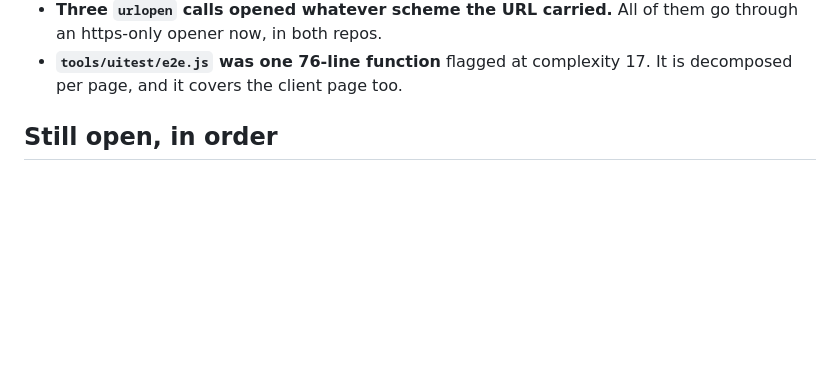
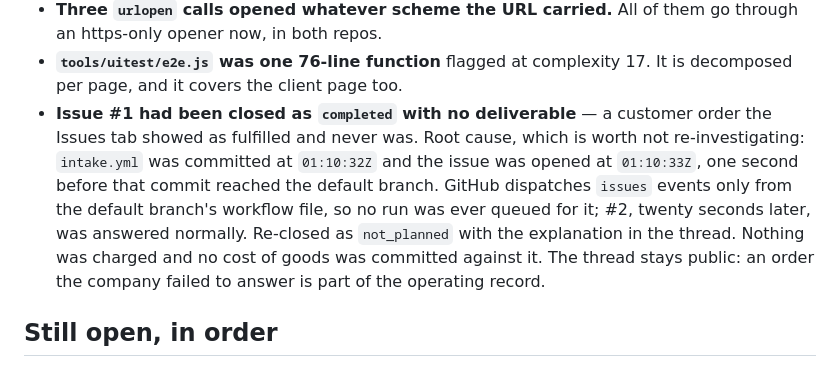
Before and after one commit to dntywntme/2026-08-15-SF-0HumanCompanyHack-firm, a Markdown page: docs/NEXT-SESSION.md, the part around the change. GitHub-like rendering; blank space fills up the shorter version.

Commit message:
docs: record why issue #1 was never answered (#3)
It had been closed as `completed` with no deliverable — the Issues tab showed a
customer order as fulfilled that never was.

The cause is specific enough to be worth writing down rather than
re-investigating: intake.yml was committed at 01:10:32Z and the issue opened at
01:10:33Z, one second before that commit reached the default branch. GitHub
dispatches `issues` events only from the default branch's workflow file, so no
run was ever queued. #2, twenty seconds later, was answered normally. The order
raced the deployment of the workflow meant to answer it.

Re-closed as not_planned with the explanation in the thread. Nothing was charged
and no cost of goods was committed against it, so the ledger is unaffected. The
thread stays public — an order the company failed to answer is part of the
operating record, and deleting it would be the wrong fix.

Co-authored-by: Claude Opus 5 (1M context) <noreply@anthropic.com>

```diff
--- a/docs/NEXT-SESSION.md
+++ b/docs/NEXT-SESSION.md
@@ -57,6 +57,16 @@ Struck from the previous handoff, with where it went:
   go through an https-only opener now, in both repos.
 - **`tools/uitest/e2e.js` was one 76-line function** flagged at complexity 17. It
   is decomposed per page, and it covers the client page too.
+- **Issue #1 had been closed as `completed` with no deliverable** — a customer
+  order the Issues tab showed as fulfilled and never was. Root cause, which is
+  worth not re-investigating: `intake.yml` was committed at `01:10:32Z` and the
+  issue was opened at `01:10:33Z`, one second before that commit reached the
+  default branch. GitHub dispatches `issues` events only from the default
+  branch's workflow file, so no run was ever queued for it; #2, twenty seconds
+  later, was answered normally. Re-closed as `not_planned` with the explanation
+  in the thread. Nothing was charged and no cost of goods was committed against
+  it. The thread stays public: an order the company failed to answer is part of
+  the operating record.
 
 ## Still open, in order
 
```
